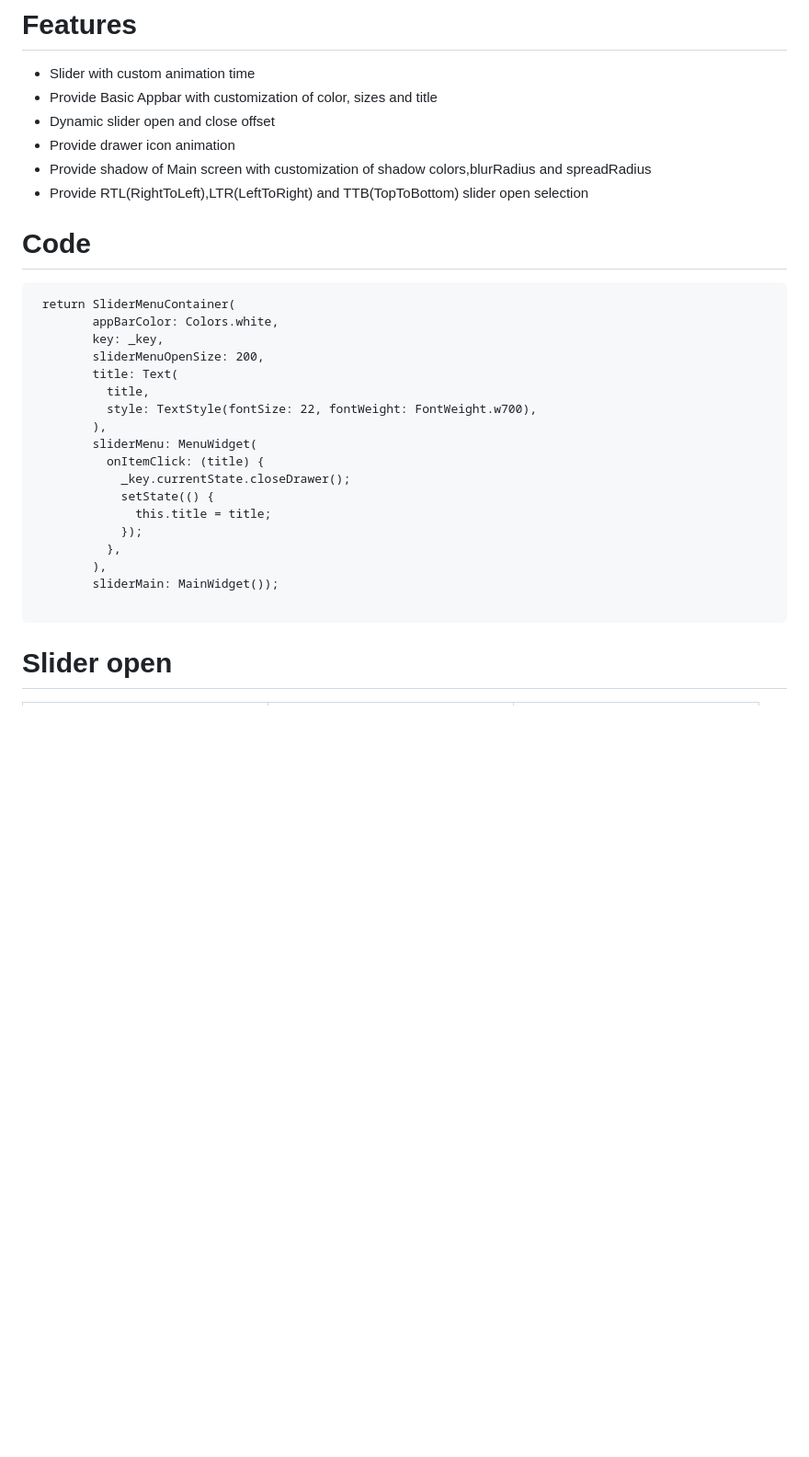
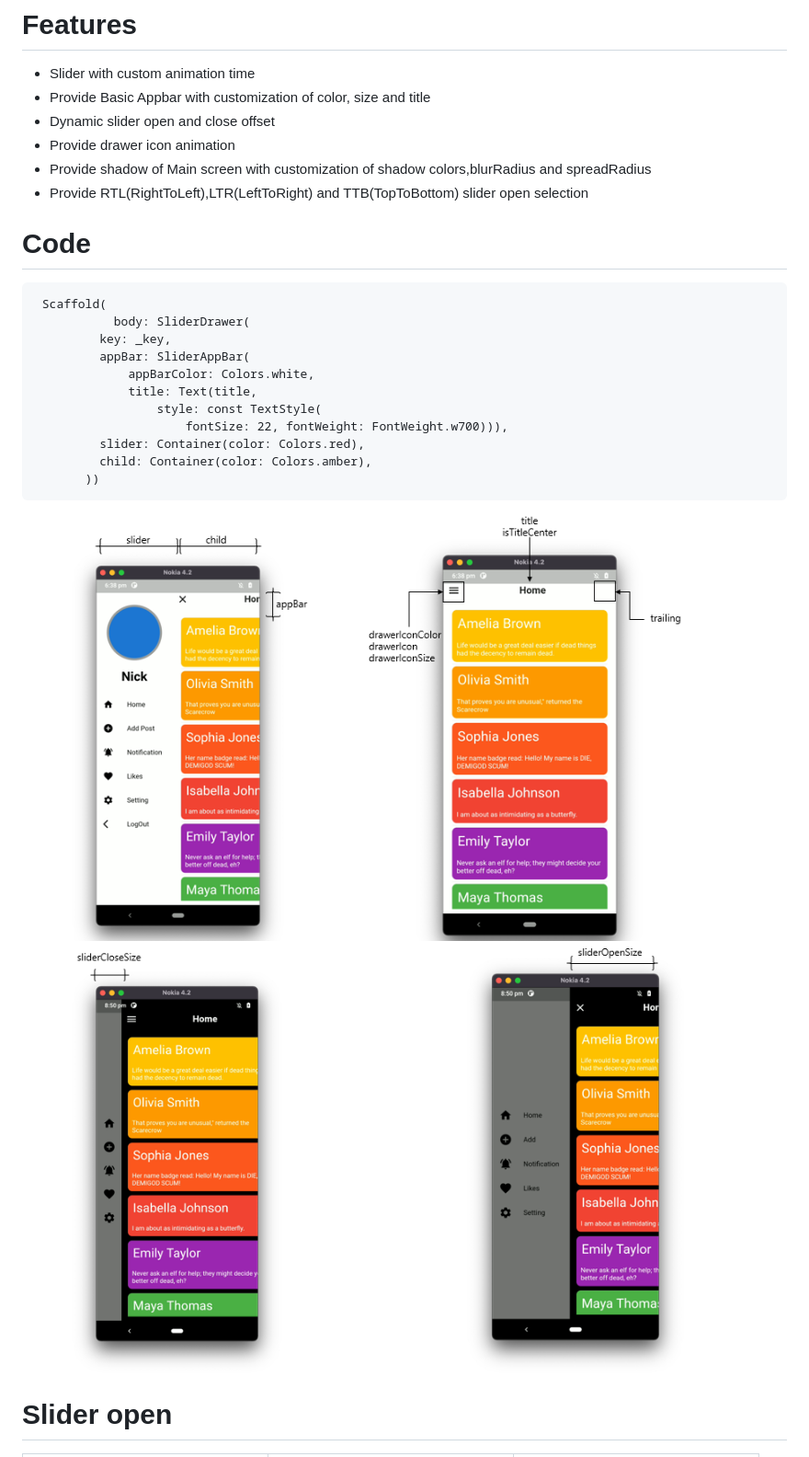
Before and after one commit to NikhilVadoliya/Flutter_slider_drawer, a Markdown page: README.md, the part around the change printed below. Shown: that part at 92% size. GitHub-like rendering; pictures changed too: slider_d_1.png (added), slider_d_2.png (added); blank space fills up the shorter version.

Commit message:
relese : v2.1.0
- Code refactor
- added plugin document image file

````diff
--- a/README.md
+++ b/README.md
@@ -24,7 +24,7 @@ dependencies:
 # Features
 
   - Slider with custom animation time
-  - Provide Basic Appbar with customization of color, sizes and title
+  - Provide Basic Appbar with customization of color, size and title
   - Dynamic slider open and close offset
   - Provide drawer icon animation
   - Provide shadow of Main screen with customization of shadow colors,blurRadius and spreadRadius
@@ -33,26 +33,21 @@ dependencies:
 # Code
 
 ```
- return SliderMenuContainer(
-        appBarColor: Colors.white,
-        key: _key,
-        sliderMenuOpenSize: 200,
-        title: Text(
-          title,
-          style: TextStyle(fontSize: 22, fontWeight: FontWeight.w700),
-        ),
-        sliderMenu: MenuWidget(
-          onItemClick: (title) {
-            _key.currentState.closeDrawer();
-            setState(() {
-              this.title = title;
-            });
-          },
-        ),
-        sliderMain: MainWidget());
-
+ Scaffold(
+           body: SliderDrawer(
+         key: _key,
+         appBar: SliderAppBar(
+             appBarColor: Colors.white,
+             title: Text(title,
+                 style: const TextStyle(
+                     fontSize: 22, fontWeight: FontWeight.w700))),
+         slider: Container(color: Colors.red),
+         child: Container(color: Colors.amber),
+       ))
  ```
 
+ ![slider_document](slider_d_1.png)
+ ![slider_document](slider_d_2.png)
 
 
  # Slider open
````
Also changed, not shown: other parts of README.md (+16 -18 lines), 13 other files.
